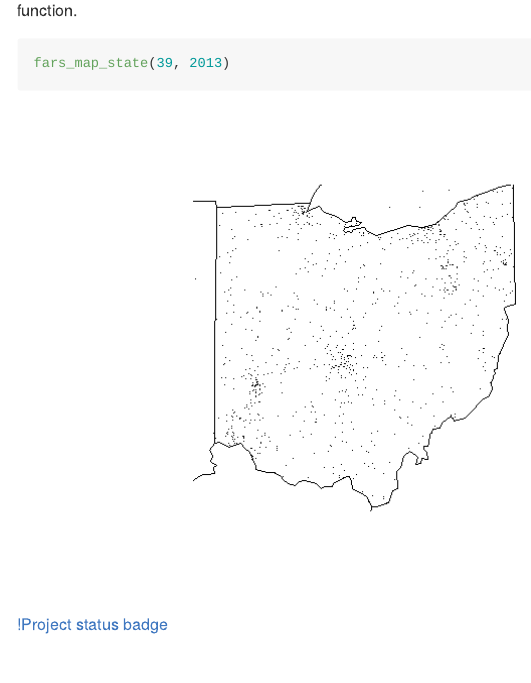
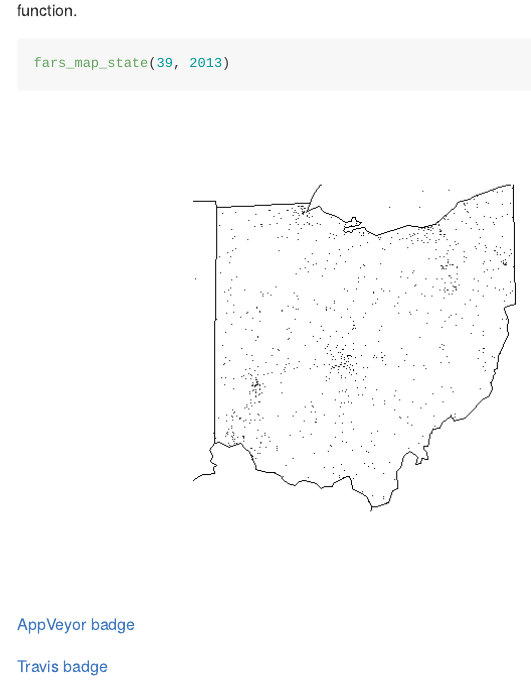
Before and after one commit to la-sch/fars, an R Markdown document (README.Rmd): the page in a window 1100 px wide, from 830 px down. The pictures show the output file README.md that the author committed with the source, drawn offline in the style of GitHub.

Commit message:
Test Travis

````diff
--- a/README.Rmd
+++ b/README.Rmd
@@ -38,4 +38,6 @@ In order to display the point locations of accidents for a given state `state.nu
 fars_map_state(39, 2013)
 ```
 
-[!Project status badge](https://ci.appveyor.com/api/projects/status/daovsxh32wuptc7t?svg=true)
+[AppVeyor badge](https://ci.appveyor.com/api/projects/status/daovsxh32wuptc7t?svg=true)
+
+[Travis badge](https://travis-ci.org/la-sch/fars)
````
Also changed, not shown: README.md.
